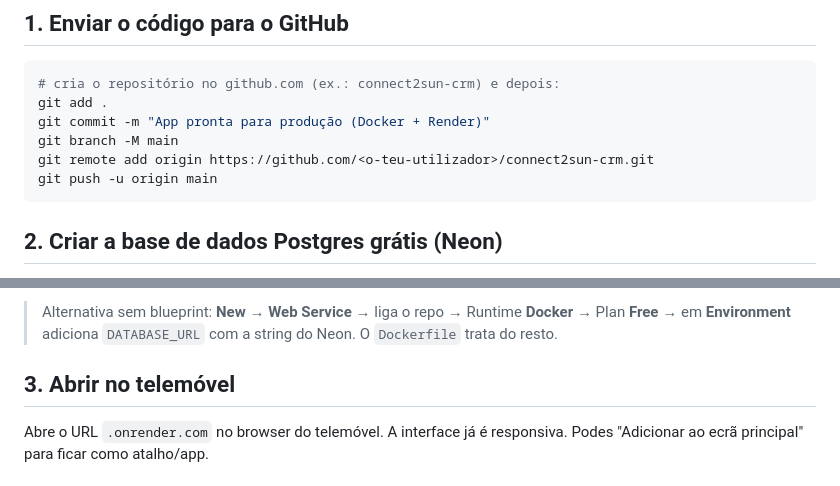
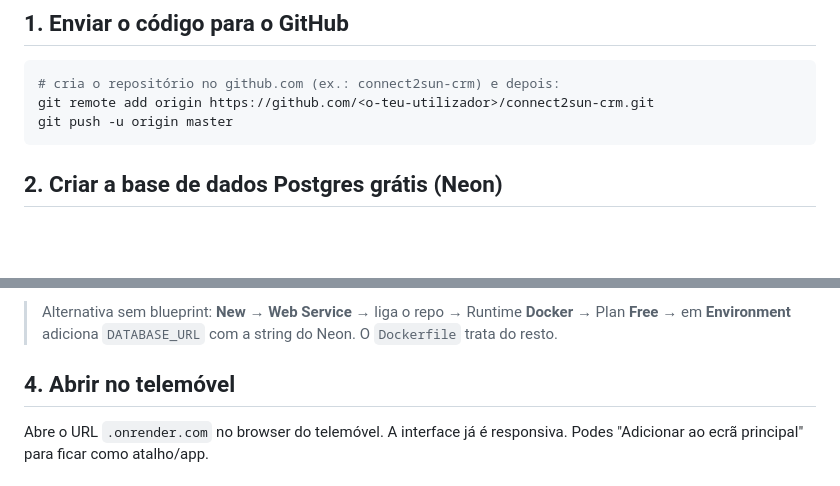
Before and after one commit to antlou-gh/connect2sun-crm, a Markdown page: DEPLOY.md, 2 parts joined by grey strips. Rendered like a GitHub page; blank space fills up the shorter version.

Commit message:
docs: corrigir DEPLOY.md (branch master e numeração de passos)
- push para master em vez de main (a branch default é master)
- corrige título duplicado "## 3" -> "## 4. Abrir no telemóvel"

Co-Authored-By: Claude Opus 4.8 <noreply@anthropic.com>

````diff
--- a/DEPLOY.md
+++ b/DEPLOY.md
@@ -11,11 +11,8 @@ acessível por computador **e telemóvel**.
 ## 1. Enviar o código para o GitHub
 ```bash
 # cria o repositório no github.com (ex.: connect2sun-crm) e depois:
-git add .
-git commit -m "App pronta para produção (Docker + Render)"
-git branch -M main
 git remote add origin https://github.com/<o-teu-utilizador>/connect2sun-crm.git
-git push -u origin main
+git push -u origin master
 ```
 
 ## 2. Criar a base de dados Postgres grátis (Neon)
@@ -46,7 +43,7 @@ A app está configurada para guardar os dados num **Postgres** — assim ficam
 > **Docker** → Plan **Free** → em **Environment** adiciona `DATABASE_URL` com a
 > string do Neon. O `Dockerfile` trata do resto.
 
-## 3. Abrir no telemóvel
+## 4. Abrir no telemóvel
 Abre o URL `.onrender.com` no browser do telemóvel. A interface já é responsiva.
 Podes "Adicionar ao ecrã principal" para ficar como atalho/app.
 
````
